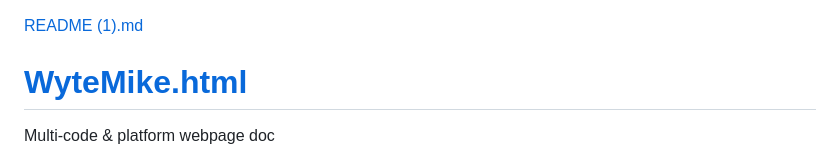
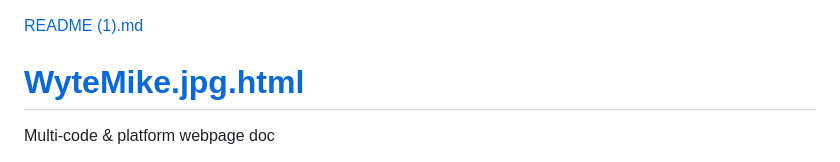
Before and after one commit to PhanTech573/wytemike.html, a Markdown page: wytemike/README.md, the part around the change. Drawn GitHub-style.

```diff
--- a/wytemike/README.md
+++ b/wytemike/README.md
@@ -1,5 +1,5 @@
 [README (1).md](https://github.com/PhanTech573/wytemike.w3schools.com/files/9127143/README.1.md)
-# <a href="https://wytemike.w3spaces.com/">WyteMike.html</a>
+# <a href="https://wytemike.w3spaces.com/">WyteMike.jpg.html</a>
 Multi-code &amp; platform webpage doc
 <html>
   <body>
```
